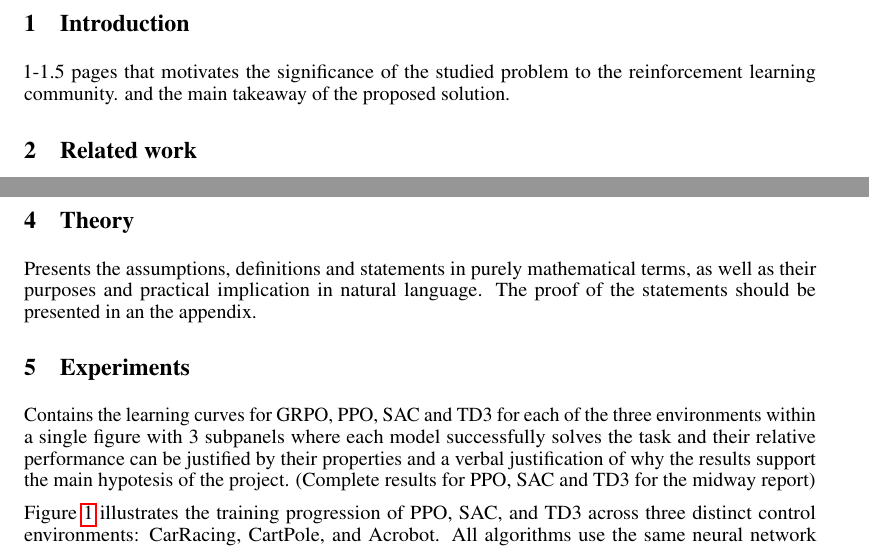
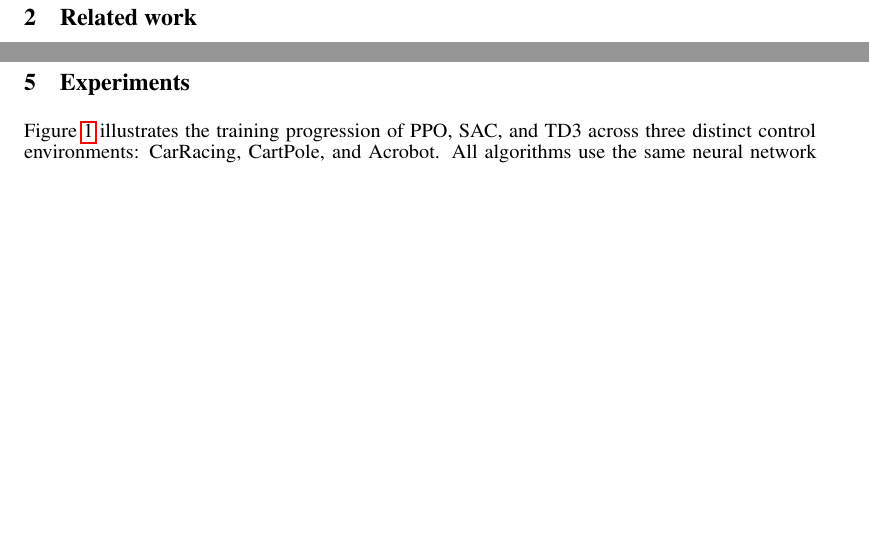
Before and after one commit to SeppiaBrilla/rl-project, a LaTeX document (report/main.tex): two parts of pages 2 and 5 of 7, joined at a grey line, cut at the place of the change, the shorter picture padded with empty space. Compiled offline with pdfLaTeX.

Commit message:
upate/reportCleanUp

```diff
--- a/report/main.tex
+++ b/report/main.tex
@@ -94,8 +94,6 @@
 \maketitle
 
 \section{Introduction}
-1-1.5 pages that motivates the significance of the studied problem to the reinforcement learning community.
-and the main takeaway of the proposed solution.
 
 \section{Related work}
 
@@ -192,16 +190,8 @@ Furthermore, to quantify how much better an action is compared to the average ac
 This function is a core component of policy gradient updates, such as Generalized Advantage Estimation (GAE) used in PPO, and its relative estimation is central to the GRPO algorithm explored in this work.
 
 \section{Theory}
-Presents the assumptions, definitions and statements in purely mathematical terms, as well as their
-purposes and practical implication in natural language. The proof of the statements should be presented
-in an the appendix.
 
 \section{Experiments}
-Contains the learning curves for GRPO, PPO, SAC and TD3 for each of the three environments within a single
-figure with 3 subpanels where each model successfully solves the task and their relative performance can be
-justified by their properties and a verbal justification of why the results support the main hypotesis of
-the project. (Complete results for PPO, SAC and TD3 for the midway report)
-
 Figure \ref{fig:results} illustrates the training progression of PPO, SAC, and TD3 across three distinct control environments: CarRacing, CartPole, and Acrobot. All algorithms use the same neural network architecture, with 256 hidden nodes in both the first and second layer, and ReLU activation functions in the intermediate layers. To account for the image-based input in the CarRacing environment, a convolutional neural network (hyperparameters summarized in Table \ref{tab:cnn_hyperparams}) is used to extract features from the input and pass it to the base network which is shared with the other two environments. The same random seeds are used to train all models. Detailed hyperparameters for each algorithm across the three environments are summarized in Table \ref{tab:ppo_hyperparams}, Table \ref{tab:sac_hyperparams}, and Table \ref{tab:td3_hyperparams}.
 
 \begin{table}[!htb]
```
Also changed, not shown: report/main.tex (2 more changed lines).
